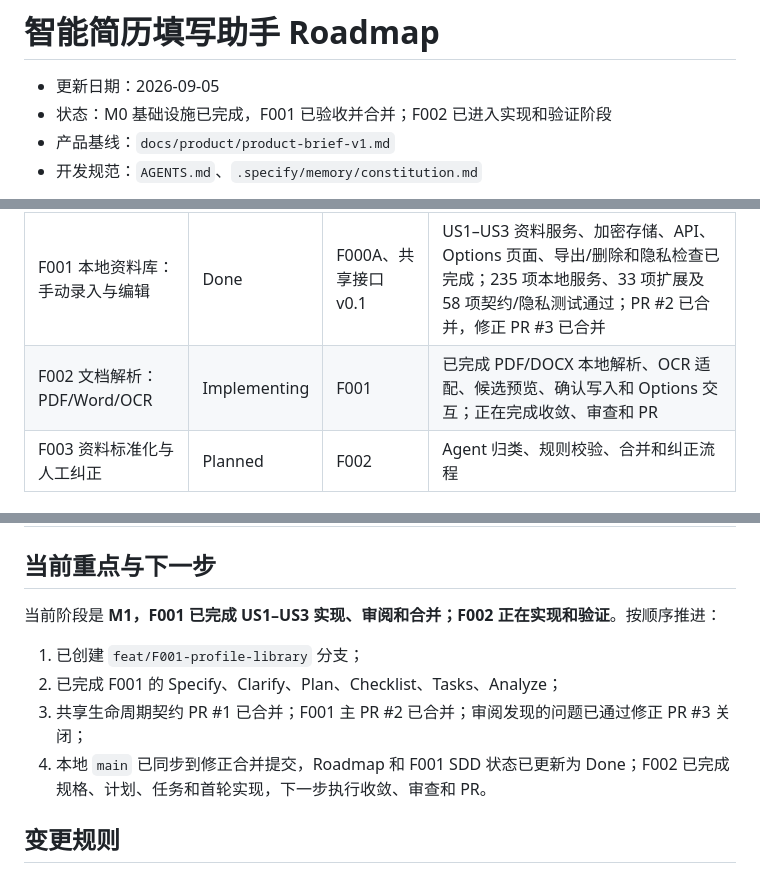
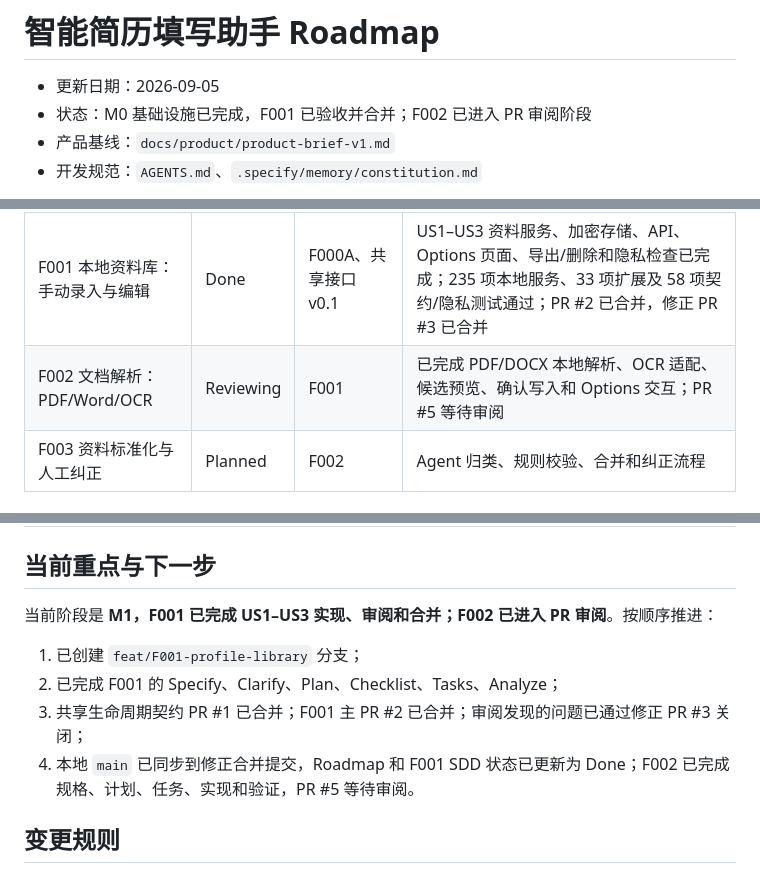
Before and after one commit to lxy-2001/resume-form-assistant, a Markdown page: docs/product/roadmap.md, 3 parts joined by grey strips. Rendered like a GitHub page.

Commit message:
docs(F002): record review handoff

```diff
--- a/docs/product/roadmap.md
+++ b/docs/product/roadmap.md
@@ -1,7 +1,7 @@
 # 智能简历填写助手 Roadmap
 
 - 更新日期：2026-09-05
-- 状态：M0 基础设施已完成，F001 已验收并合并；F002 已进入实现和验证阶段
+- 状态：M0 基础设施已完成，F001 已验收并合并；F002 已进入 PR 审阅阶段
 - 产品基线：`docs/product/product-brief-v1.md`
 - 开发规范：`AGENTS.md`、`.specify/memory/constitution.md`
 
@@ -57,7 +57,7 @@ Planned → Specifying → Implementing → Reviewing → Done
 | Feature | 状态 | 依赖 | 交付物 |
 | --- | --- | --- | --- |
 | F001 本地资料库：手动录入与编辑 | Done | F000A、共享接口 v0.1 | US1–US3 资料服务、加密存储、API、Options 页面、导出/删除和隐私检查已完成；235 项本地服务、33 项扩展及 58 项契约/隐私测试通过；PR #2 已合并，修正 PR #3 已合并 |
-| F002 文档解析：PDF/Word/OCR | Implementing | F001 | 已完成 PDF/DOCX 本地解析、OCR 适配、候选预览、确认写入和 Options 交互；正在完成收敛、审查和 PR |
+| F002 文档解析：PDF/Word/OCR | Reviewing | F001 | 已完成 PDF/DOCX 本地解析、OCR 适配、候选预览、确认写入和 Options 交互；PR #5 等待审阅 |
 | F003 资料标准化与人工纠正 | Planned | F002 | Agent 归类、规则校验、合并和纠正流程 |
 
 ### M2 浏览器页面识别
@@ -122,11 +122,11 @@ Planned → Specifying → Implementing → Reviewing → Done
 
 ## 当前重点与下一步
 
-当前阶段是 **M1，F001 已完成 US1–US3 实现、审阅和合并；F002 正在实现和验证**。按顺序推进：
+当前阶段是 **M1，F001 已完成 US1–US3 实现、审阅和合并；F002 已进入 PR 审阅**。按顺序推进：
 1. 已创建 `feat/F001-profile-library` 分支；
 2. 已完成 F001 的 Specify、Clarify、Plan、Checklist、Tasks、Analyze；
 3. 共享生命周期契约 PR #1 已合并；F001 主 PR #2 已合并；审阅发现的问题已通过修正 PR #3 关闭；
-4. 本地 `main` 已同步到修正合并提交，Roadmap 和 F001 SDD 状态已更新为 Done；F002 已完成规格、计划、任务和首轮实现，下一步执行收敛、审查和 PR。
+4. 本地 `main` 已同步到修正合并提交，Roadmap 和 F001 SDD 状态已更新为 Done；F002 已完成规格、计划、任务、实现和验证，PR #5 等待审阅。
 
 ## 变更规则
 
```
Also changed, not shown: specs/002-document-parsing/tasks.md (+2 -2 lines).
